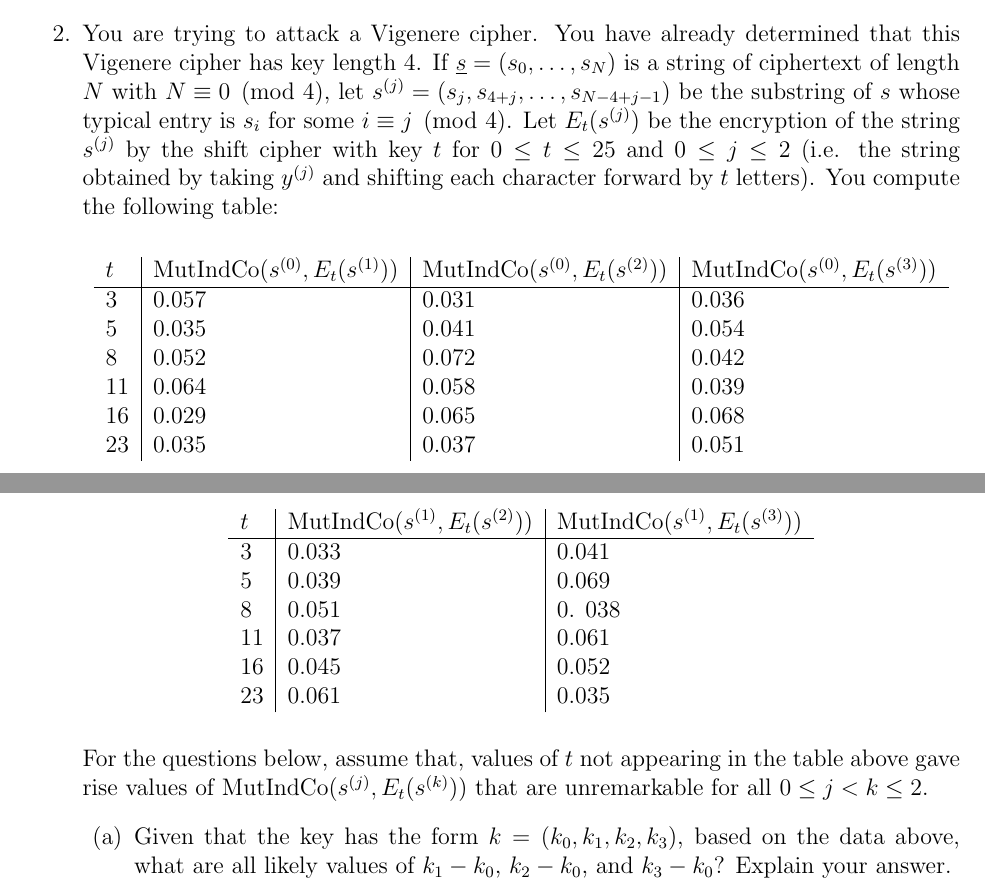
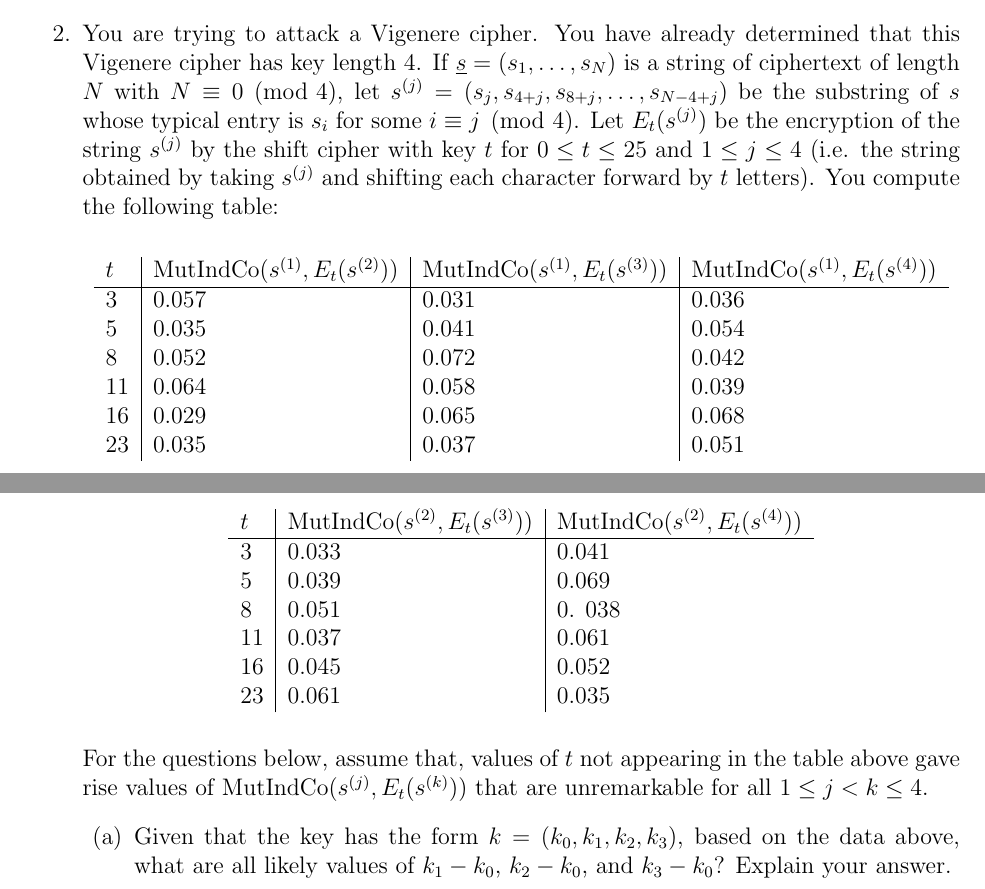
Before and after one commit to heburson/MATH5248, a LaTeX problem sheet (Spring2023/HW7.tex): two parts of pages 1 and 2 of 2, joined at a grey line, cut so that both start at the same text. Compiled offline with pdfLaTeX.

Commit message:
Update HW7.tex

```diff
--- a/Spring2023/HW7.tex
+++ b/Spring2023/HW7.tex
@@ -47,11 +47,11 @@ Due: Friday,  March 31 at 11:59pm\\
 
 Based on the table above, what do you think the key length is?  Explain your answer. (You may assume that your ciphertext is significantly longer than the key length.)
 
-\item   You are trying to attack a Vigenere cipher.  You have already determined that this Vigenere cipher has key length $4$.  If $\underline{s} = (s_0, \ldots, s_{N})$ is a string of ciphertext of length $N$ with $N \equiv 0 \pmod4$, let $s^{(j)} = (s_j,s_{4+j},\ldots,s_{N-4+j-1})$ be the substring of $s$ whose typical entry is $s_i$ for some $i \equiv j \pmod 4$.  Let $E_t(s^{(j)})$ be the encryption of the string $s^{(j)}$ by the shift cipher with key $t$ for $0 \leq t \leq 25$ and $0 \leq j \leq 2$ (i.e. the string obtained by taking $y^{(j)}$ and shifting each character forward by $t$ letters).  You compute the following table:
+\item   You are trying to attack a Vigenere cipher.  You have already determined that this Vigenere cipher has key length $4$.  If $\underline{s} = (s_1, \ldots, s_{N})$ is a string of ciphertext of length $N$ with $N \equiv 0 \pmod4$, let $s^{(j)} = (s_j,s_{4+j},s_{8+j},\ldots,s_{N-4+j})$ be the substring of $s$ whose typical entry is $s_i$ for some $i \equiv j \pmod 4$.  Let $E_t(s^{(j)})$ be the encryption of the string $s^{(j)}$ by the shift cipher with key $t$ for $0 \leq t \leq 25$ and $1 \leq j \leq 4$ (i.e. the string obtained by taking $s^{(j)}$ and shifting each character forward by $t$ letters).  You compute the following table:
 
 \begin{center}
     \begin{tabular}{ l | l | l | l }
-    $t$ & $\mathrm{MutIndCo}(s^{(0)},E_t(s^{{(1)}}))$ & $\mathrm{MutIndCo}(s^{(0)},E_t(s^{{(2)}}))$  & $\mathrm{MutIndCo}(s^{(0)},E_t(s^{{(3)}}))$  \\ \hline
+    $t$ & $\mathrm{MutIndCo}(s^{(1)},E_t(s^{{(2)}}))$ & $\mathrm{MutIndCo}(s^{(1)},E_t(s^{{(3)}}))$  & $\mathrm{MutIndCo}(s^{(1)},E_t(s^{{(4)}}))$  \\ \hline
     3 & 0.057 & 0.031 & 0.036 \\
     5 & 0.035 & 0.041 & 0.054 \\
     8& 0.052 & 0.072 & 0.042\\
@@ -60,7 +60,7 @@ Based on the table above, what do you think the key length is?  Explain your ans
     23 & 0.035 & 0.037 & 0.051
     \end{tabular}
       \begin{tabular}{ l | l | l}
-    $t$ & $\mathrm{MutIndCo}(s^{(1)},E_t(s^{{(2)}}))$ & $\mathrm{MutIndCo}(s^{(1)},E_t(s^{{(3)}}))$\\ \hline
+    $t$ & $\mathrm{MutIndCo}(s^{(2)},E_t(s^{{(3)}}))$ & $\mathrm{MutIndCo}(s^{(2)},E_t(s^{{(4)}}))$\\ \hline
     3 & 0.033 & 0.041 \\
     5 & 0.039 & 0.069\\
     8 & 0.051 & 0. 038\\
@@ -70,7 +70,7 @@ Based on the table above, what do you think the key length is?  Explain your ans
     \end{tabular}
     \end{center}
 
-For the questions below, assume that,  values of $t$ not appearing in the table above gave rise values of $\mathrm{MutIndCo}(s^{(j)},E_t(s^{(k)}))$ that are unremarkable for all $0 \leq j<k \leq 2$.
+For the questions below, assume that,  values of $t$ not appearing in the table above gave rise values of $\mathrm{MutIndCo}(s^{(j)},E_t(s^{(k)}))$ that are unremarkable for all $1 \leq j<k \leq 4$.
 \begin{enumerate}
 \item Given that the key has the form $k = (k_0, k_1, k_2,k_3)$, based on the data above, what are all likely values of $k_1-k_0$, $k_2-k_0$, and $k_3-k_0$? Explain your answer.
 \item  For what value(s) of $t$, would you expect $\mathrm{MutIndCo}(s^{(2)},E_t(s^{(3)}))$ to be large? Explain your answer.
```
